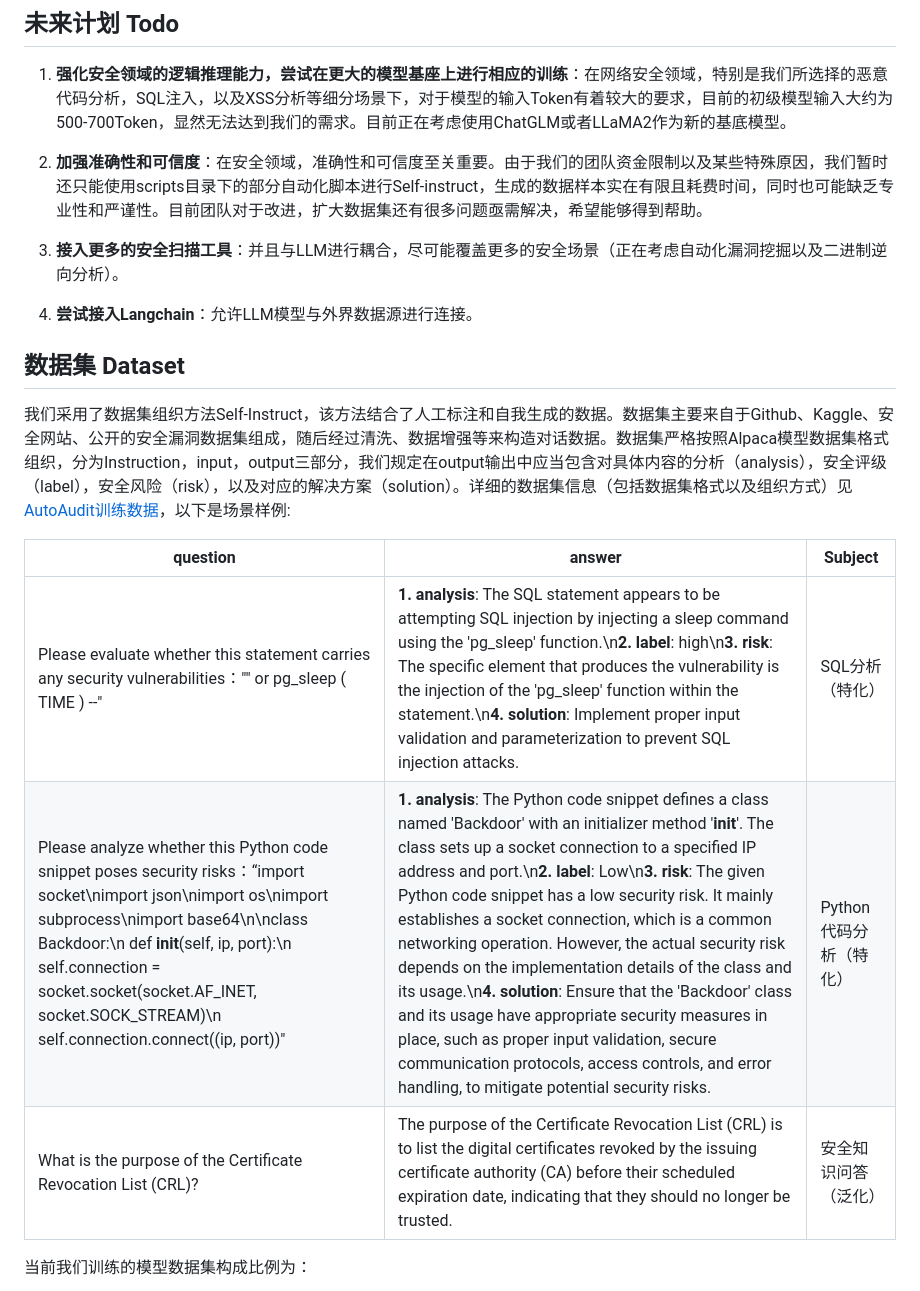
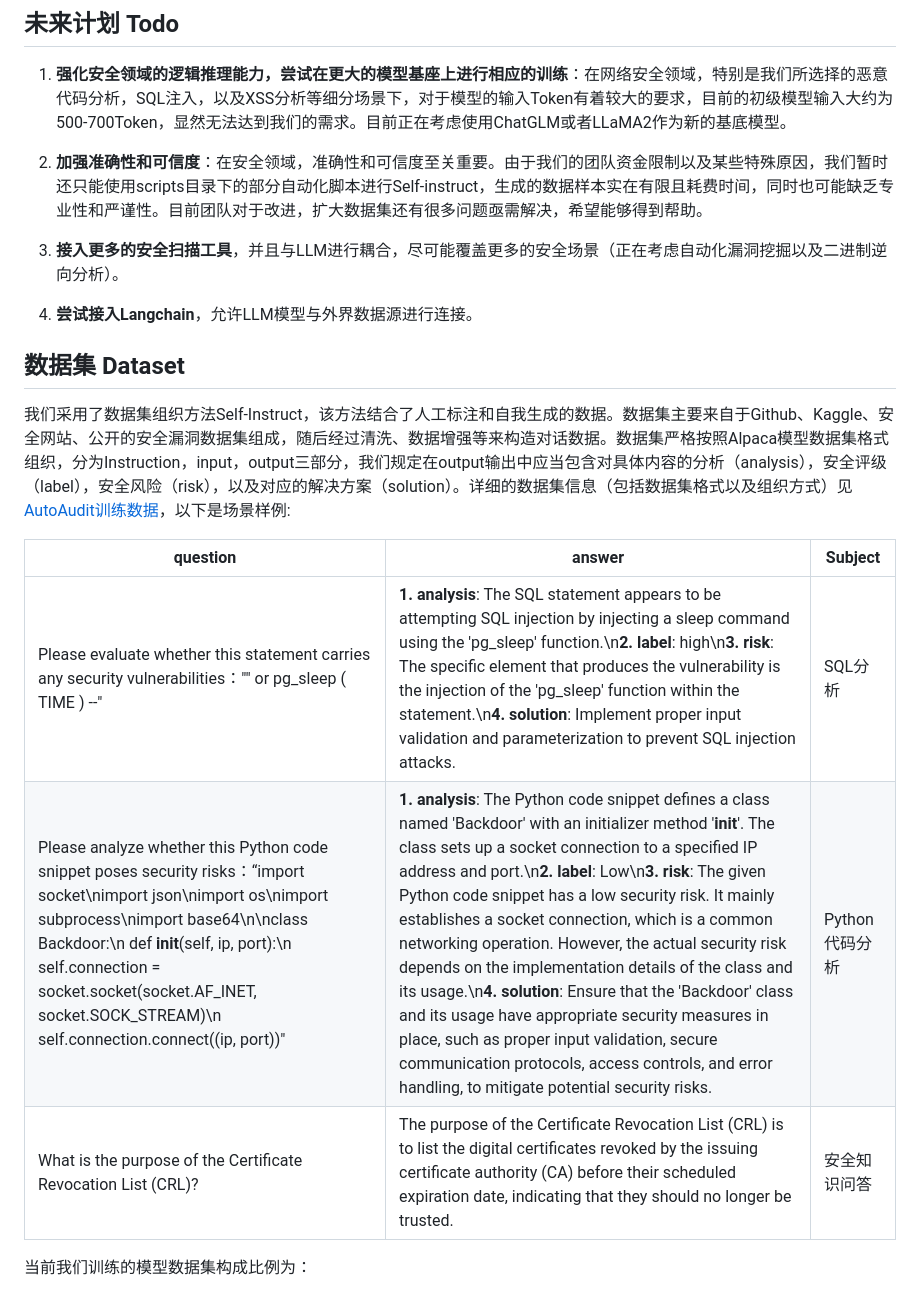
Before and after one commit to ddzipp/AutoAudit, a Markdown page: README.md, the part around the change. GitHub-like rendering.

```diff
--- a/README.md
+++ b/README.md
@@ -60,9 +60,9 @@ ChatGPT开启了大语言模型发展的新方向，各大互联网巨头纷纷
 
 2. **加强准确性和可信度**：在安全领域，准确性和可信度至关重要。由于我们的团队资金限制以及某些特殊原因，我们暂时还只能使用scripts目录下的部分自动化脚本进行Self-instruct，生成的数据样本实在有限且耗费时间，同时也可能缺乏专业性和严谨性。目前团队对于改进，扩大数据集还有很多问题亟需解决，希望能够得到帮助。
 
-3. **接入更多的安全扫描工具**：并且与LLM进行耦合，尽可能覆盖更多的安全场景（正在考虑自动化漏洞挖掘以及二进制逆向分析）。
+3. **接入更多的安全扫描工具**，并且与LLM进行耦合，尽可能覆盖更多的安全场景（正在考虑自动化漏洞挖掘以及二进制逆向分析）。
 
-4. **尝试接入Langchain**：允许LLM模型与外界数据源进行连接。
+4. **尝试接入Langchain**，允许LLM模型与外界数据源进行连接。
 
 
 
@@ -73,9 +73,9 @@ ChatGPT开启了大语言模型发展的新方向，各大互联网巨头纷纷
 
 | question                                                     | answer                                                       | Subject                |
 | ------------------------------------------------------------ | ------------------------------------------------------------ | ---------------------- |
-| Please evaluate whether this statement carries any security vulnerabilities："" or pg_sleep ( TIME ) --" | **1. analysis**: The SQL statement appears to be attempting SQL injection by injecting a sleep command using the 'pg_sleep' function.\n**2. label**: high\n**3. risk**: The specific element that produces the vulnerability is the injection of the 'pg_sleep' function within the statement.\n**4. solution**: Implement proper input validation and parameterization to prevent SQL injection attacks. | SQL分析（特化）        |
-| Please analyze whether this Python code snippet poses security risks：“import socket\nimport json\nimport os\nimport subprocess\nimport base64\n\nclass Backdoor:\n    def __init__(self, ip, port):\n        self.connection = socket.socket(socket.AF_INET, socket.SOCK_STREAM)\n        self.connection.connect((ip, port))" | **1.  analysis**: The Python code snippet defines a class named 'Backdoor' with an initializer method '__init__'. The class sets up a socket connection to a specified IP address and port.\n**2. label**: Low\n**3. risk**: The given Python code snippet has a low security risk. It mainly establishes a socket connection, which is a common networking operation. However, the actual security risk depends on the implementation details of the class and its usage.\n**4. solution**: Ensure that the 'Backdoor' class and its usage have appropriate security measures in place, such as proper input validation, secure communication protocols, access controls, and error handling, to mitigate potential security risks. | Python代码分析（特化） |
-| What is the purpose of the Certificate Revocation List (CRL)? | The purpose of the Certificate Revocation List (CRL) is to list the digital certificates revoked by the issuing certificate authority (CA) before their scheduled expiration date, indicating that they should no longer be trusted. | 安全知识问答（泛化）   |
+| Please evaluate whether this statement carries any security vulnerabilities："" or pg_sleep ( TIME ) --" | **1. analysis**: The SQL statement appears to be attempting SQL injection by injecting a sleep command using the 'pg_sleep' function.\n**2. label**: high\n**3. risk**: The specific element that produces the vulnerability is the injection of the 'pg_sleep' function within the statement.\n**4. solution**: Implement proper input validation and parameterization to prevent SQL injection attacks. | SQL分析        |
+| Please analyze whether this Python code snippet poses security risks：“import socket\nimport json\nimport os\nimport subprocess\nimport base64\n\nclass Backdoor:\n    def __init__(self, ip, port):\n        self.connection = socket.socket(socket.AF_INET, socket.SOCK_STREAM)\n        self.connection.connect((ip, port))" | **1.  analysis**: The Python code snippet defines a class named 'Backdoor' with an initializer method '__init__'. The class sets up a socket connection to a specified IP address and port.\n**2. label**: Low\n**3. risk**: The given Python code snippet has a low security risk. It mainly establishes a socket connection, which is a common networking operation. However, the actual security risk depends on the implementation details of the class and its usage.\n**4. solution**: Ensure that the 'Backdoor' class and its usage have appropriate security measures in place, such as proper input validation, secure communication protocols, access controls, and error handling, to mitigate potential security risks. | Python代码分析 |
+| What is the purpose of the Certificate Revocation List (CRL)? | The purpose of the Certificate Revocation List (CRL) is to list the digital certificates revoked by the issuing certificate authority (CA) before their scheduled expiration date, indicating that they should no longer be trusted. | 安全知识问答   |
 
 当前我们训练的模型数据集构成比例为：
 
```
